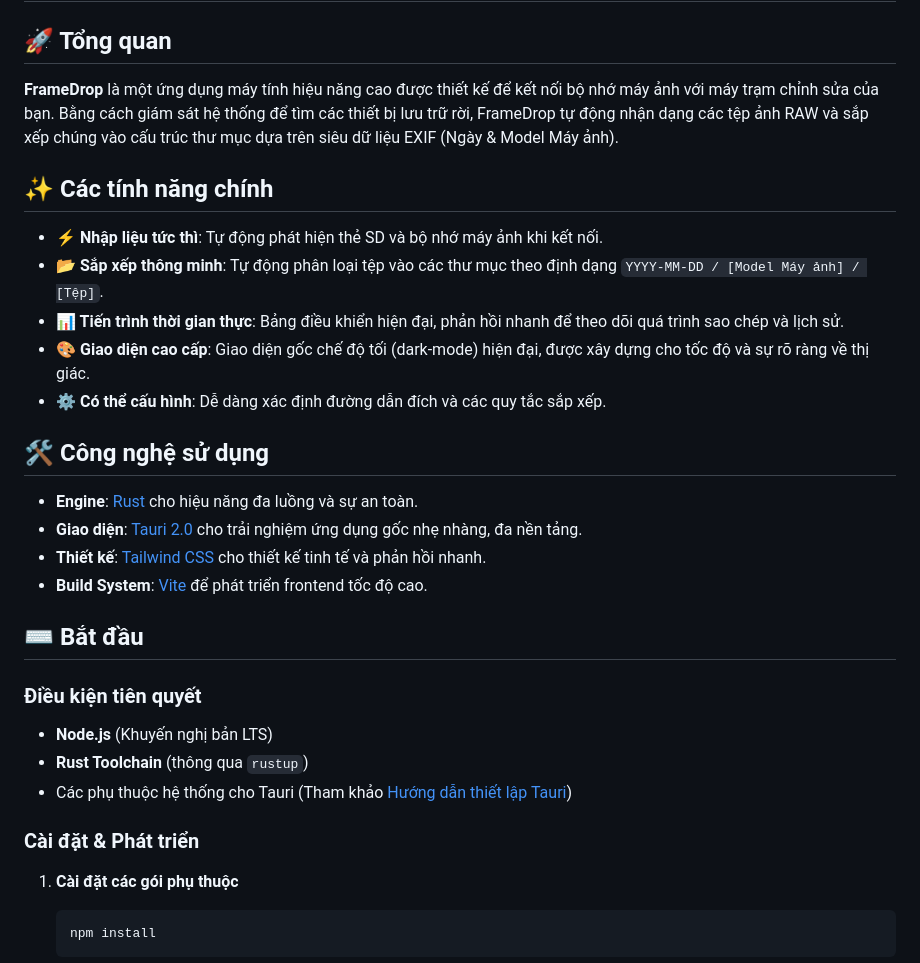
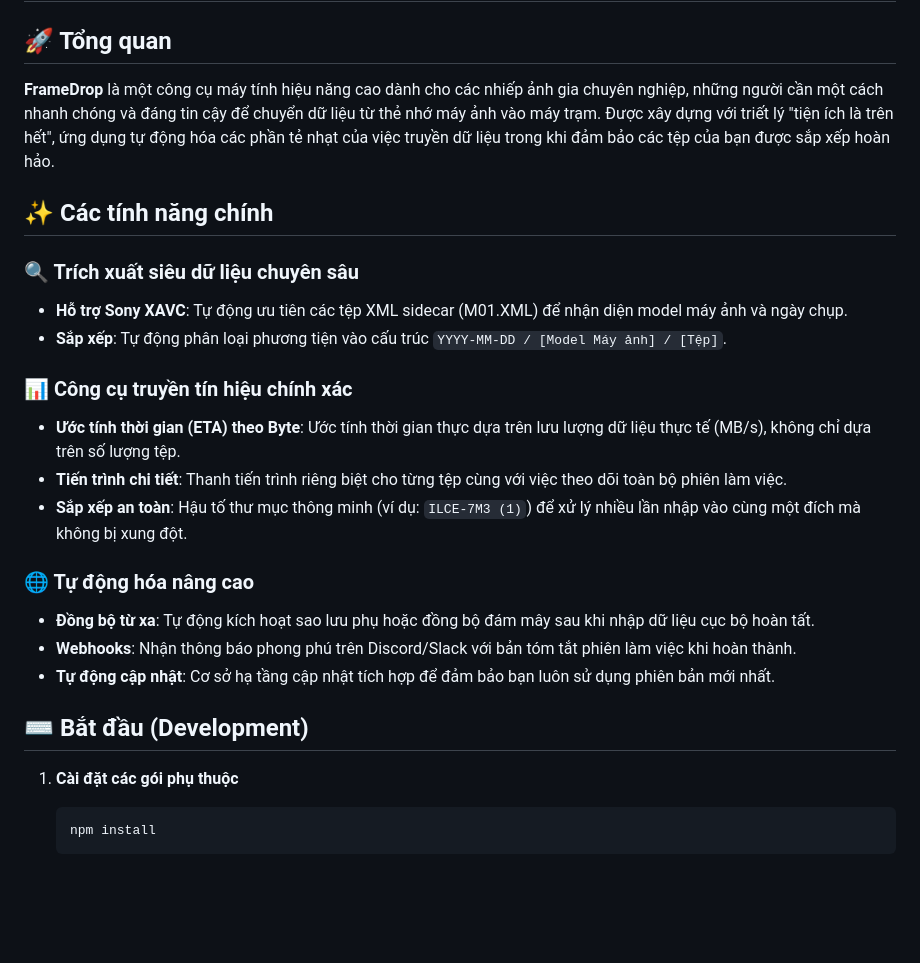
Before and after one commit to JinPots/framedrop, a Markdown page: README.md, the part around one of its changes. Rendered like a GitHub page; blank space fills up the shorter version.

````diff
--- a/README.md
+++ b/README.md
@@ -72,32 +58,25 @@
 
 ## 🚀 Tổng quan
 
-**FrameDrop** là một ứng dụng máy tính hiệu năng cao được thiết kế để kết nối bộ nhớ máy ảnh với máy trạm chỉnh sửa của bạn. Bằng cách giám sát hệ thống để tìm các thiết bị lưu trữ rời, FrameDrop tự động nhận dạng các tệp ảnh RAW và sắp xếp chúng vào cấu trúc thư mục dựa trên siêu dữ liệu EXIF (Ngày & Model Máy ảnh).
+**FrameDrop** là một công cụ máy tính hiệu năng cao dành cho các nhiếp ảnh gia chuyên nghiệp, những người cần một cách nhanh chóng và đáng tin cậy để chuyển dữ liệu từ thẻ nhớ máy ảnh vào máy trạm. Được xây dựng với triết lý "tiện ích là trên hết", ứng dụng tự động hóa các phần tẻ nhạt của việc truyền dữ liệu trong khi đảm bảo các tệp của bạn được sắp xếp hoàn hảo.
 
 ## ✨ Các tính năng chính
 
-- **⚡ Nhập liệu tức thì**: Tự động phát hiện thẻ SD và bộ nhớ máy ảnh khi kết nối.
-- **📂 Sắp xếp thông minh**: Tự động phân loại tệp vào các thư mục theo định dạng `YYYY-MM-DD / [Model Máy ảnh] / [Tệp]`.
-- **📊 Tiến trình thời gian thực**: Bảng điều khiển hiện đại, phản hồi nhanh để theo dõi quá trình sao chép và lịch sử.
-- **🎨 Giao diện cao cấp**: Giao diện gốc chế độ tối (dark-mode) hiện đại, được xây dựng cho tốc độ và sự rõ ràng về thị giác.
-- **⚙️ Có thể cấu hình**: Dễ dàng xác định đường dẫn đích và các quy tắc sắp xếp.
+### 🔍 Trích xuất siêu dữ liệu chuyên sâu
+- **Hỗ trợ Sony XAVC**: Tự động ưu tiên các tệp XML sidecar (M01.XML) để nhận diện model máy ảnh và ngày chụp.
+- **Sắp xếp**: Tự động phân loại phương tiện vào cấu trúc `YYYY-MM-DD / [Model Máy ảnh] / [Tệp]`.
 
-## 🛠️ Công nghệ sử dụng
+### 📊 Công cụ truyền tín hiệu chính xác
+- **Ước tính thời gian (ETA) theo Byte**: Ước tính thời gian thực dựa trên lưu lượng dữ liệu thực tế (MB/s), không chỉ dựa trên số lượng tệp.
+- **Tiến trình chi tiết**: Thanh tiến trình riêng biệt cho từng tệp cùng với việc theo dõi toàn bộ phiên làm việc.
+- **Sắp xếp an toàn**: Hậu tố thư mục thông minh (ví dụ: `ILCE-7M3 (1)`) để xử lý nhiều lần nhập vào cùng một đích mà không bị xung đột.
 
-- **Engine**: [Rust](https://www.rust-lang.org/) cho hiệu năng đa luồng và sự an toàn.
-- **Giao diện**: [Tauri 2.0](https://tauri.app/) cho trải nghiệm ứng dụng gốc nhẹ nhàng, đa nền tảng.
-- **Thiết kế**: [Tailwind CSS](https://tailwindcss.com/) cho thiết kế tinh tế và phản hồi nhanh.
-- **Build System**: [Vite](https://vitejs.dev/) để phát triển frontend tốc độ cao.
+### 🌐 Tự động hóa nâng cao
+- **Đồng bộ từ xa**: Tự động kích hoạt sao lưu phụ hoặc đồng bộ đám mây sau khi nhập dữ liệu cục bộ hoàn tất.
+- **Webhooks**: Nhận thông báo phong phú trên Discord/Slack với bản tóm tắt phiên làm việc khi hoàn thành.
+- **Tự động cập nhật**: Cơ sở hạ tầng cập nhật tích hợp để đảm bảo bạn luôn sử dụng phiên bản mới nhất.
 
-## ⌨️ Bắt đầu
-
-### Điều kiện tiên quyết
-
-- **Node.js** (Khuyến nghị bản LTS)
-- **Rust Toolchain** (thông qua `rustup`)
-- Các phụ thuộc hệ thống cho Tauri (Tham khảo [Hướng dẫn thiết lập Tauri](https://tauri.app/v1/guides/getting-started/prerequisites))
-
-### Cài đặt & Phát triển
+## ⌨️ Bắt đầu (Development)
 
 1. **Cài đặt các gói phụ thuộc**
    ```bash
````
Also changed, not shown: other parts of README.md (+27 -43 lines).
